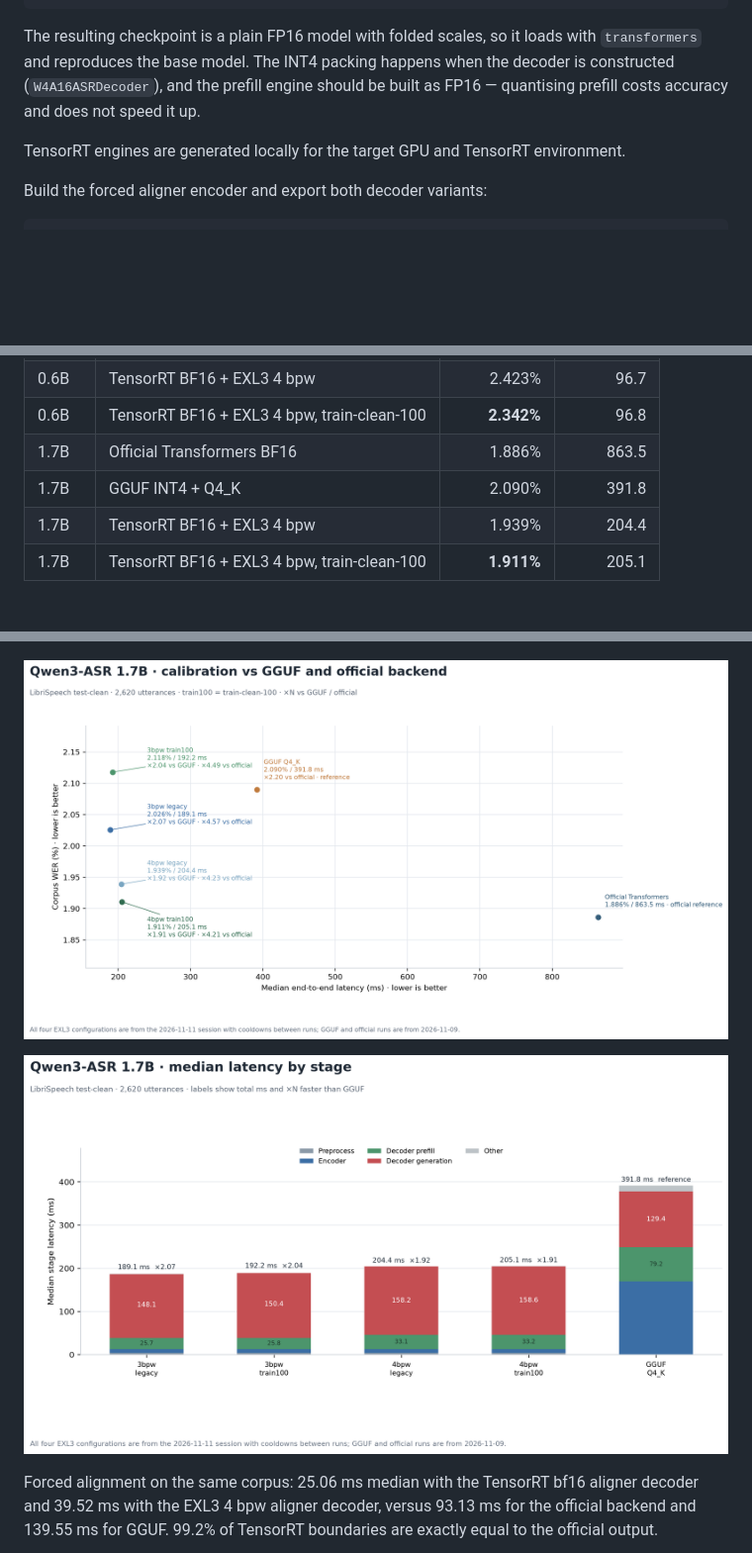
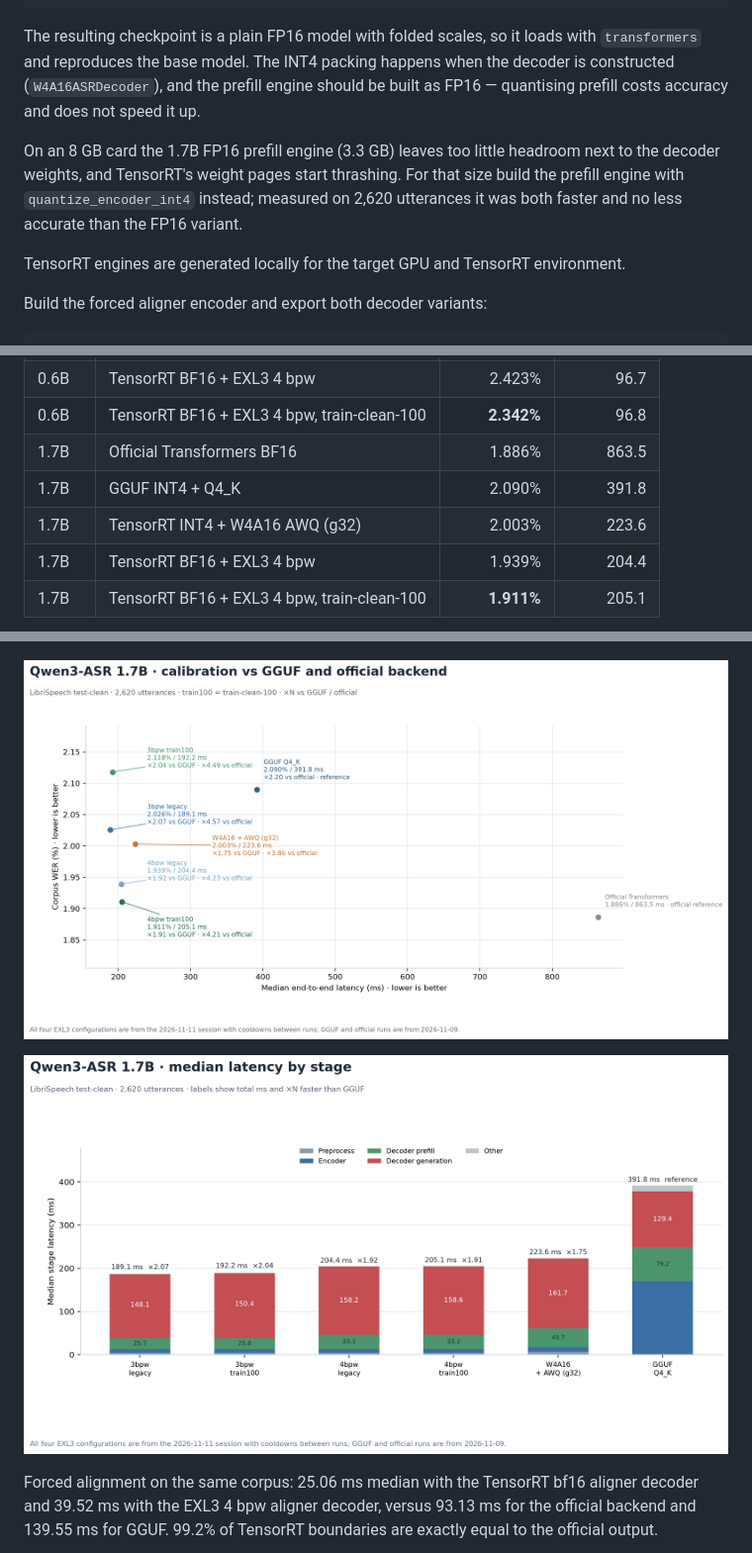
Before and after one commit to lost0427/Qwen3-ASR-TensorRT, a Markdown page: README.md, 3 parts joined by grey strips. Shown at 99% size. GitHub-like rendering; pictures changed too: docs/windows-librispeech-qwen3-1.7b-calibration-vs-gguf.png, docs/windows-librispeech-qwen3-1.7b-stage-latency.png; blank space fills up the shorter version.

```diff
--- a/README.md
+++ b/README.md
@@ -96,6 +96,8 @@ uv run python tools\quantize_awq.py --group 32 --utterances 128 ^
 
 The resulting checkpoint is a plain FP16 model with folded scales, so it loads with `transformers` and reproduces the base model. The INT4 packing happens when the decoder is constructed (`W4A16ASRDecoder`), and the prefill engine should be built as FP16 — quantising prefill costs accuracy and does not speed it up.
 
+On an 8 GB card the 1.7B FP16 prefill engine (3.3 GB) leaves too little headroom next to the decoder weights, and TensorRT's weight pages start thrashing. For that size build the prefill engine with `quantize_encoder_int4` instead; measured on 2,620 utterances it was both faster and no less accurate than the FP16 variant.
+
 
 TensorRT engines are generated locally for the target GPU and TensorRT environment.
 
@@ -157,6 +159,7 @@ LibriSpeech `test-clean`, all 2,620 utterances, 53,120 reference words.
 | 0.6B | TensorRT BF16 + EXL3 4 bpw, train-clean-100 | **2.342%** | 96.8 |
 | 1.7B | Official Transformers BF16 | 1.886% | 863.5 |
 | 1.7B | GGUF INT4 + Q4_K | 2.090% | 391.8 |
+| 1.7B | TensorRT INT4 + W4A16 AWQ (g32) | 2.003% | 223.6 |
 | 1.7B | TensorRT BF16 + EXL3 4 bpw | 1.939% | 204.4 |
 | 1.7B | TensorRT BF16 + EXL3 4 bpw, train-clean-100 | **1.911%** | 205.1 |
 
```
Also changed, not shown: README.zh-CN.md (+4 -1 lines), model-cards/decoder-1.7b-w4a16/README.md (added, +97 -0 lines), 5 other files.
